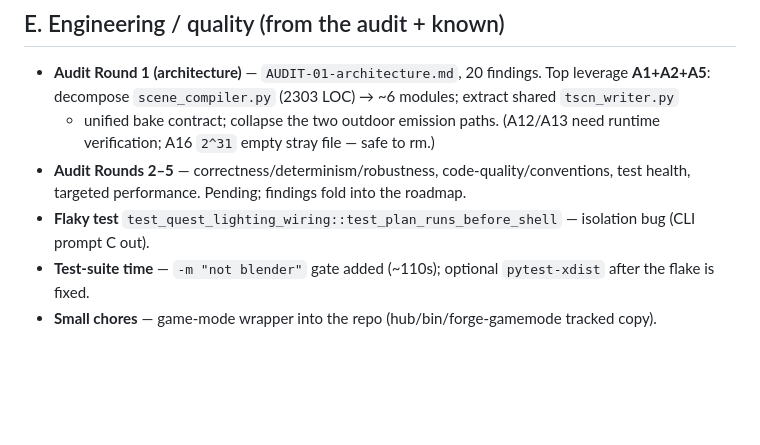
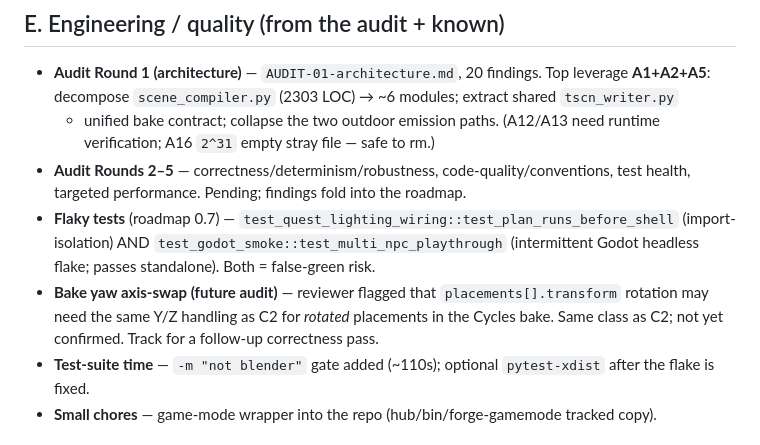
Before and after one commit to AgentAtelier/legendary-happiness, a Markdown page: docs/current/BACKLOG.md, the part around the change. Drawn GitHub-style; blank space fills up the shorter version.

Commit message:
docs: roadmap delegation (O specs, D default impl, M overflow); track bake-yaw + 2nd flake
Co-Authored-By: Claude Opus 4.8 <noreply@anthropic.com>

```diff
--- a/docs/current/BACKLOG.md
+++ b/docs/current/BACKLOG.md
@@ -65,8 +65,12 @@ _Last updated: 2026-06-24._
   verification; A16 `2^31` empty stray file — safe to rm.)
 - **Audit Rounds 2–5** — correctness/determinism/robustness, code-quality/conventions, test health,
   targeted performance. Pending; findings fold into the roadmap.
-- **Flaky test** `test_quest_lighting_wiring::test_plan_runs_before_shell` — isolation bug (CLI
-  prompt C out).
+- **Flaky tests** (roadmap 0.7) — `test_quest_lighting_wiring::test_plan_runs_before_shell`
+  (import-isolation) AND `test_godot_smoke::test_multi_npc_playthrough` (intermittent Godot
+  headless flake; passes standalone). Both = false-green risk.
+- **Bake yaw axis-swap (future audit)** — reviewer flagged that `placements[].transform` rotation
+  may need the same Y/Z handling as C2 for *rotated* placements in the Cycles bake. Same class as
+  C2; not yet confirmed. Track for a follow-up correctness pass.
 - **Test-suite time** — `-m "not blender"` gate added (~110s); optional `pytest-xdist` after the
   flake is fixed.
 - **Small chores** — game-mode wrapper into the repo (hub/bin/forge-gamemode tracked copy).
```
Also changed, not shown: docs/current/ROADMAP.md (+6 -6 lines).
